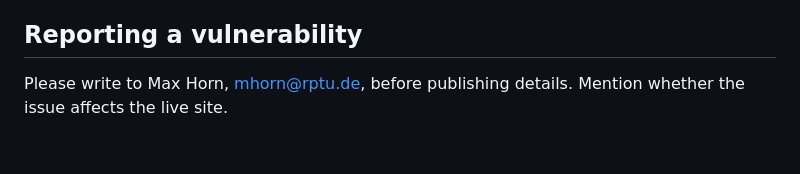
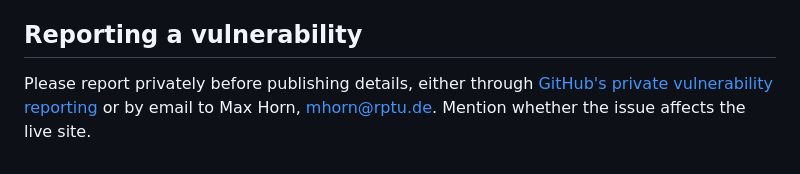
Before and after one commit to AGAG-RPTU/Kummerkasten-SFB, a Markdown page: SECURITY.md, the part around the change. GitHub-like rendering.

Commit message:
Mention private vulnerability reporting on GitHub
Reports can now go through GitHub's private advisories as well as by
email.

Assisted-by: Claude Code (Opus 5.5)

```diff
--- a/SECURITY.md
+++ b/SECURITY.md
@@ -205,5 +205,7 @@ become one summary.
 
 ## Reporting a vulnerability
 
-Please write to Max Horn, mhorn@rptu.de, before publishing details. Mention
-whether the issue affects the live site.
+Please report privately before publishing details, either through
+[GitHub's private vulnerability reporting](https://github.com/AGAG-RPTU/Kummerkasten-SFB/security/advisories/new)
+or by email to Max Horn, mhorn@rptu.de. Mention whether the issue affects the
+live site.
```
